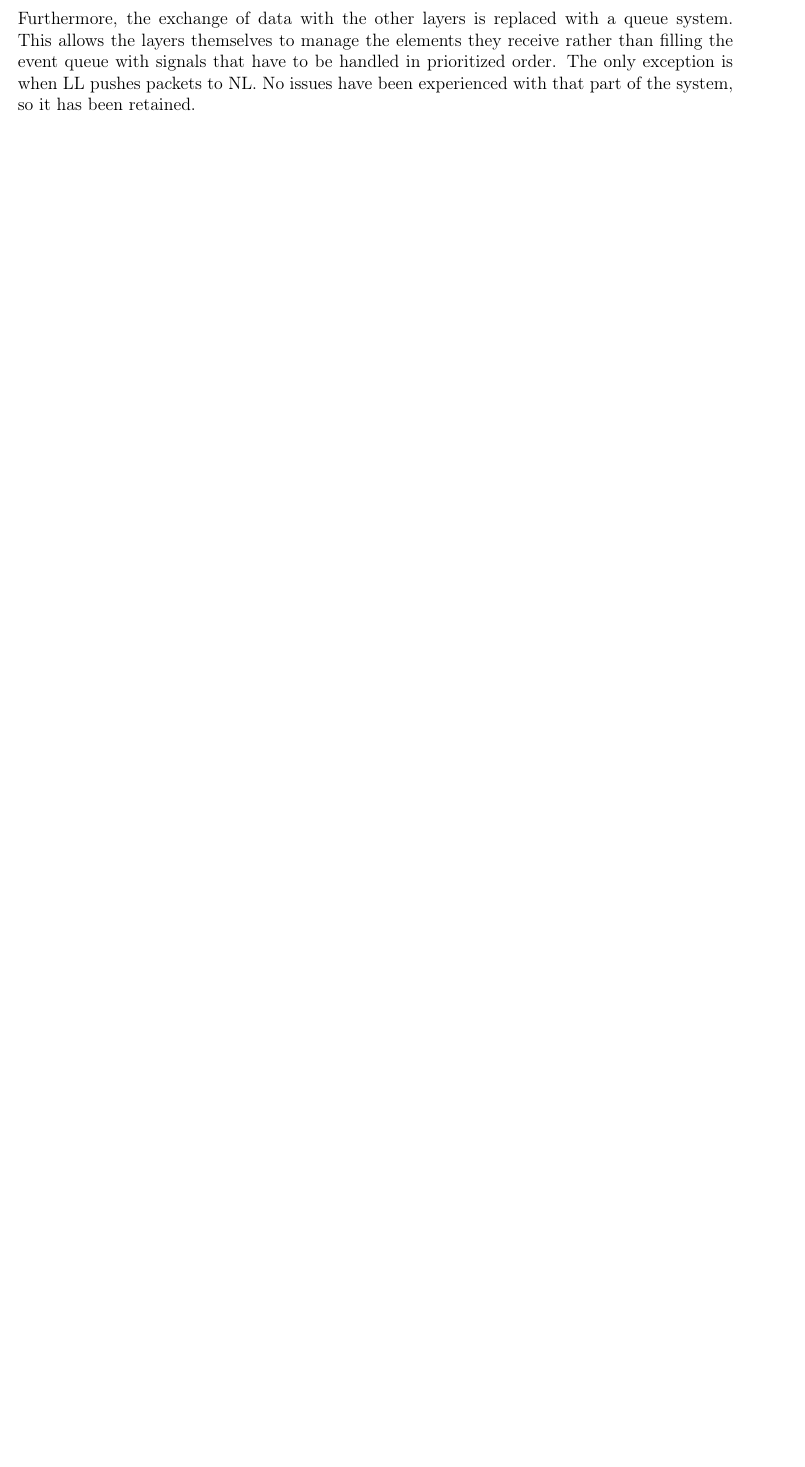
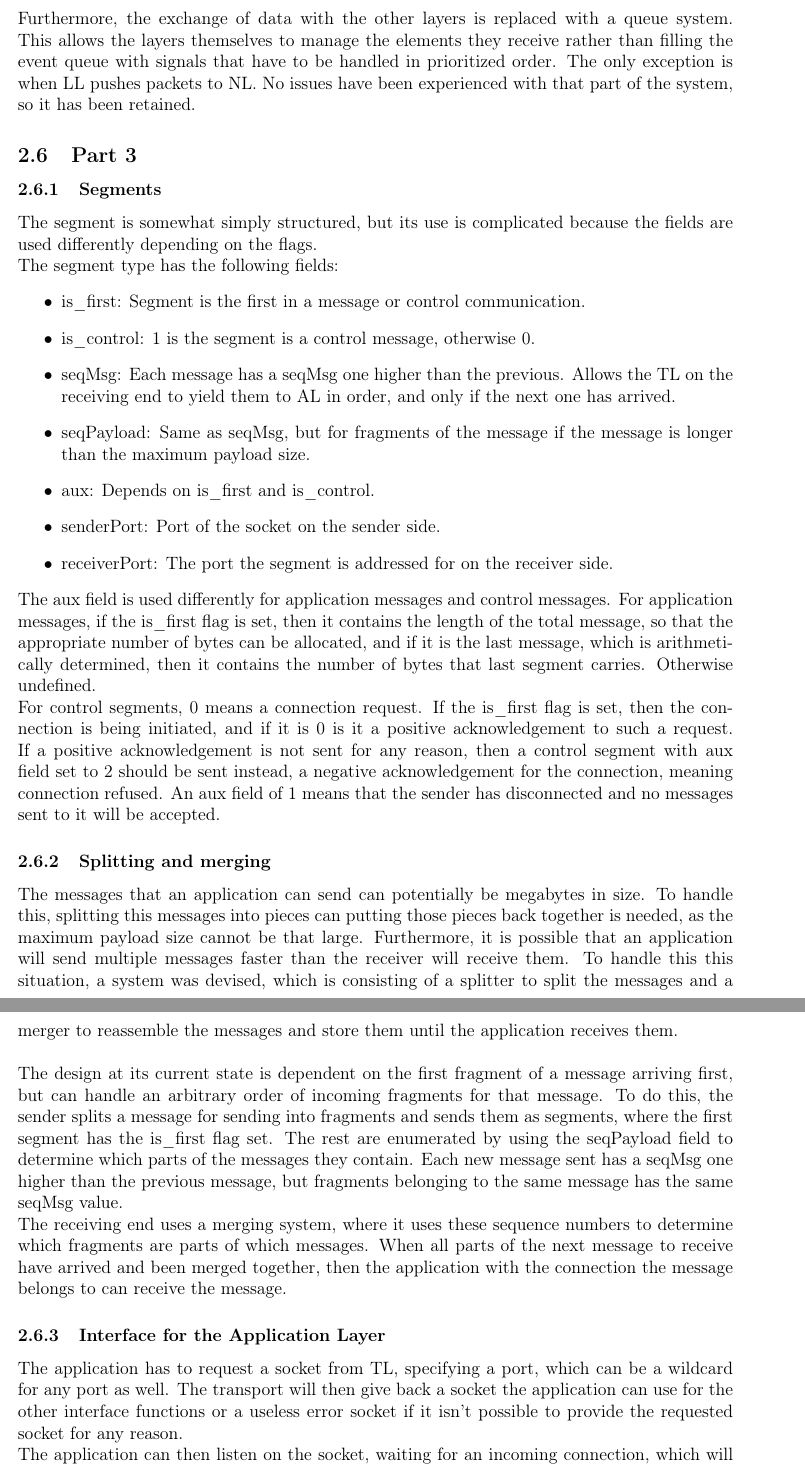
Before and after one commit to GabrielJadderson/GPP, a LaTeX document (report-part3/main.tex, which reads report-part3/modules/design.tex): part of page 7 of 10 before the commit and two parts of pages 7 and 8 of 12 after it, the two joined at a grey line, cut so that both start at the same text, the shorter picture padded with empty space. Compiled offline with pdfLaTeX.

Commit message:
Design Part 3

```diff
--- a/report-part3/modules/design.tex
+++ b/report-part3/modules/design.tex
@@ -76,3 +77,30 @@ The network layer has been implemented differently for the hosts and the routers
 h TL.\\
 \\~
 Furthermore, the exchange of data with the other layers is replaced with a queue system. This allows the layers themselves to manage the elements they receive rather than filling the event queue with signals that have to be handled in prioritized order. The only exception is when LL pushes packets to NL. No issues have been experienced with that part of the system, so it has been retained.
+
+\subsection{Part 3}
+\subsubsection{Segments}
+The segment is somewhat simply structured, but its use is complicated because the fields are used differently depending on the flags.\\
+The segment type has the following fields:
+\begin{itemize}
+\item is\_first: Segment is the first in a message or control communication.
+\item is\_control: 1 is the segment is a control message, otherwise 0.
+\item seqMsg: Each message has a seqMsg one higher than the previous. Allows the TL on the receiving end to yield them to AL in order, and only if the next one has arrived.
+\item seqPayload: Same as seqMsg, but for fragments of the message if the message is longer than the maximum payload size.
+\item aux: Depends on is\_first and is\_control.
+\item senderPort: Port of the socket on the sender side.
+\item receiverPort: The port the segment is addressed for on the receiver side.
+\end{itemize}
+
+The aux field is used differently for application messages and control messages. For application messages, if the is\_first flag is set, then it contains the length of the total message, so that the appropriate number of bytes can be allocated, and if it is the last message, which is arithmetically determined, then it contains the number of bytes that last segment carries. Otherwise undefined.\\
+For control segments, 0 means a connection request. If the is\_first flag is set, then the connection is being initiated, and if it is 0 is it a positive acknowledgement to such a request. If a positive acknowledgement is not sent for any reason, then a control segment with aux field set to 2 should be sent instead, a negative acknowledgement for the connection, meaning connection refused. An aux field of 1 means that the sender has disconnected and no messages sent to it will be accepted.
+
+\subsubsection{Splitting and merging}
+The messages that an application can send can potentially be megabytes in size. To handle this, splitting this messages into pieces can putting those pieces back together is needed, as the maximum payload size cannot be that large. Furthermore, it is possible that an application will send multiple messages faster than the receiver will receive them. To handle this this situation, a system was devised, which is consisting of a splitter to split the messages and a merger to reassemble the messages and store them until the application receives them.\\
+\\
+The design at its current state is dependent on the first fragment of a message arriving first, but can handle an arbitrary order of incoming fragments for that message. To do this, the sender splits a message for sending into fragments and sends them as segments, where the first segment has the is\_first flag set. The rest are enumerated by using the seqPayload field to determine which parts of the messages they contain. Each new message sent has a seqMsg one higher than the previous message, but fragments belonging to the same message has the same seqMsg value.\\
+The receiving end uses a merging system, where it uses these sequence numbers to determine which fragments are parts of which messages. When all parts of the next message to receive have arrived and been merged together, then the application with the connection the message belongs to can receive the message.
+
+\subsubsection{Interface for the Application Layer}
+The application has to request a socket from TL, specifying a port, which can be a wildcard for any port as well. The transport will then give back a socket the application can use for the other interface functions or a useless error socket if it isn't possible to provide the requested socket for any reason.\\
+The application can then listen on the socket, waiting for an incoming connection, which will block the application until a connection has been established by an outside source. This would typically be done in order to provide a service.\\
```
Also changed, not shown: report-part3/modules/design.tex (16 more changed lines).
